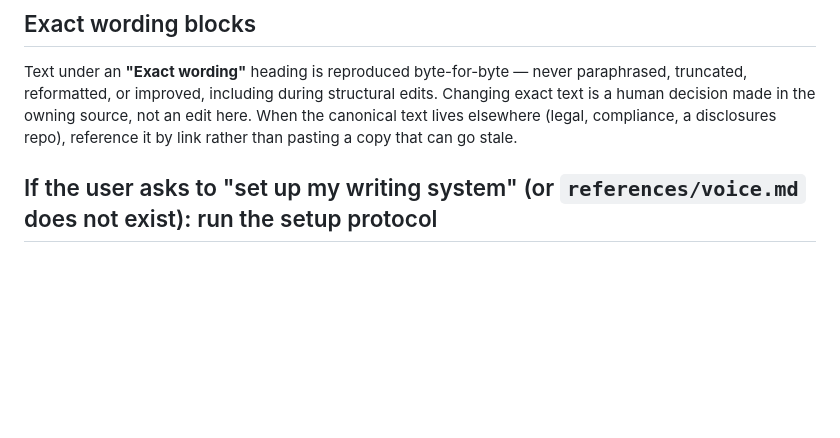
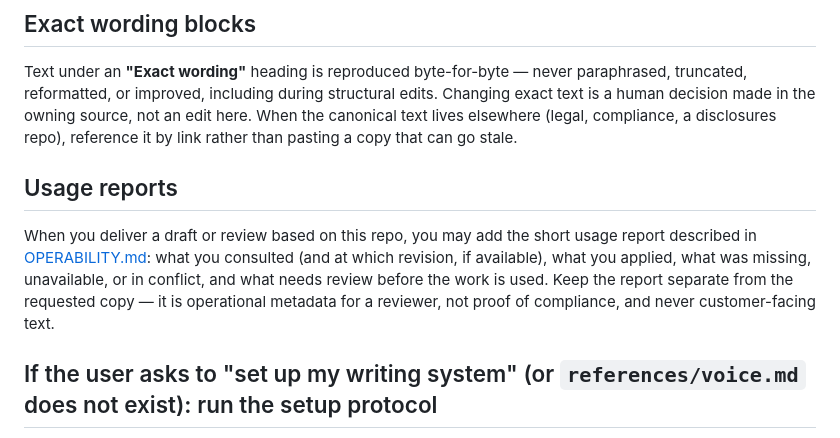
Before and after one commit to block/chalkline, a Markdown page: AGENTS.md, the part around the change. Rendered like a GitHub page; blank space fills up the shorter version.

```diff
--- a/AGENTS.md
+++ b/AGENTS.md
@@ -17,6 +17,10 @@ This repository holds (or will hold) this team's writing system: voice, terminol
 ## Exact wording blocks
 
 Text under an **"Exact wording"** heading is reproduced byte-for-byte — never paraphrased, truncated, reformatted, or improved, including during structural edits. Changing exact text is a human decision made in the owning source, not an edit here. When the canonical text lives elsewhere (legal, compliance, a disclosures repo), reference it by link rather than pasting a copy that can go stale.
+
+## Usage reports
+
+When you deliver a draft or review based on this repo, you may add the short usage report described in [OPERABILITY.md](OPERABILITY.md): what you consulted (and at which revision, if available), what you applied, what was missing, unavailable, or in conflict, and what needs review before the work is used. Keep the report separate from the requested copy — it is operational metadata for a reviewer, not proof of compliance, and never customer-facing text.
 
 ## If the user asks to "set up my writing system" (or `references/voice.md` does not exist): run the setup protocol
 
```
Also changed, not shown: README.md (+1 -1 lines), setup/PROTOCOL.md (+1 -0 lines).
